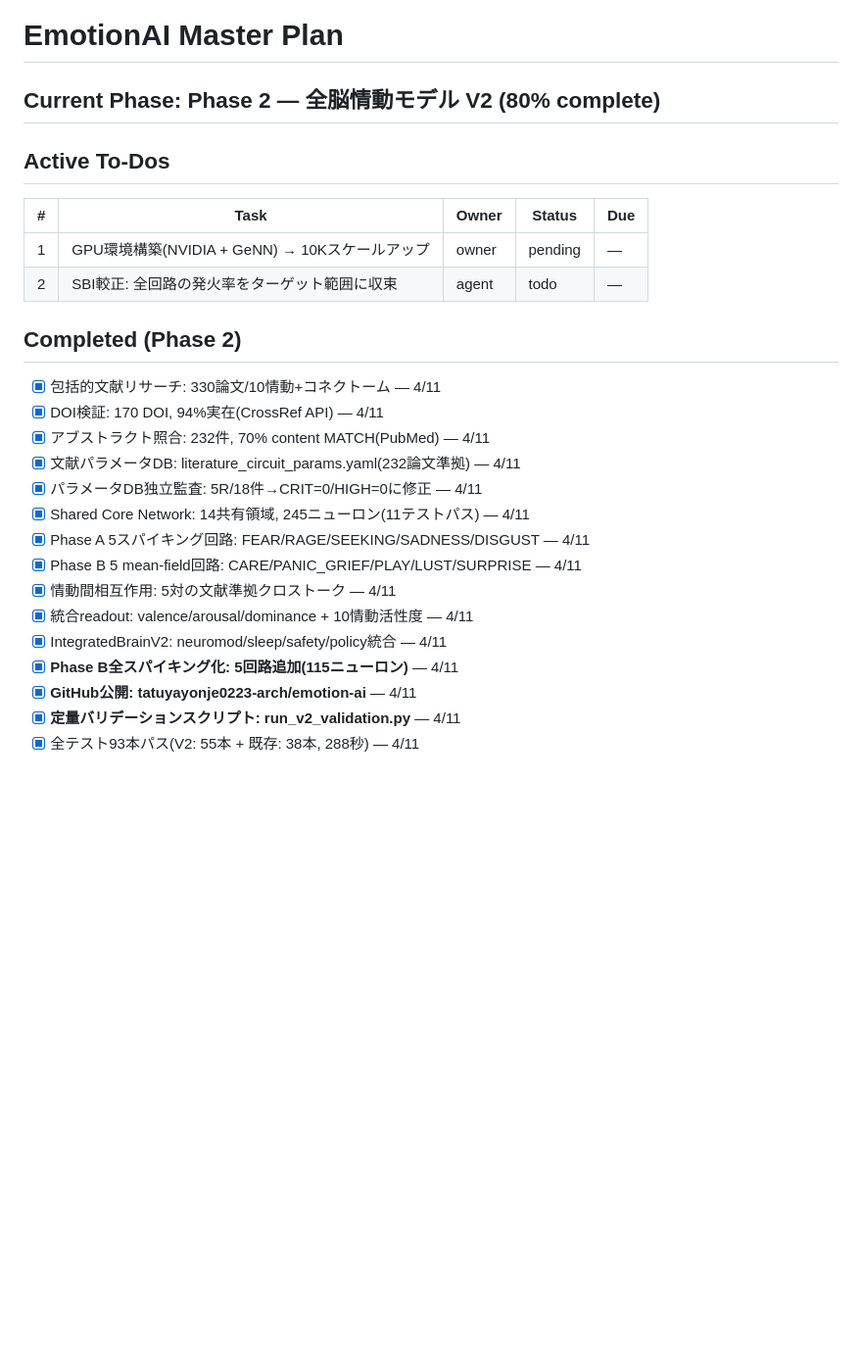
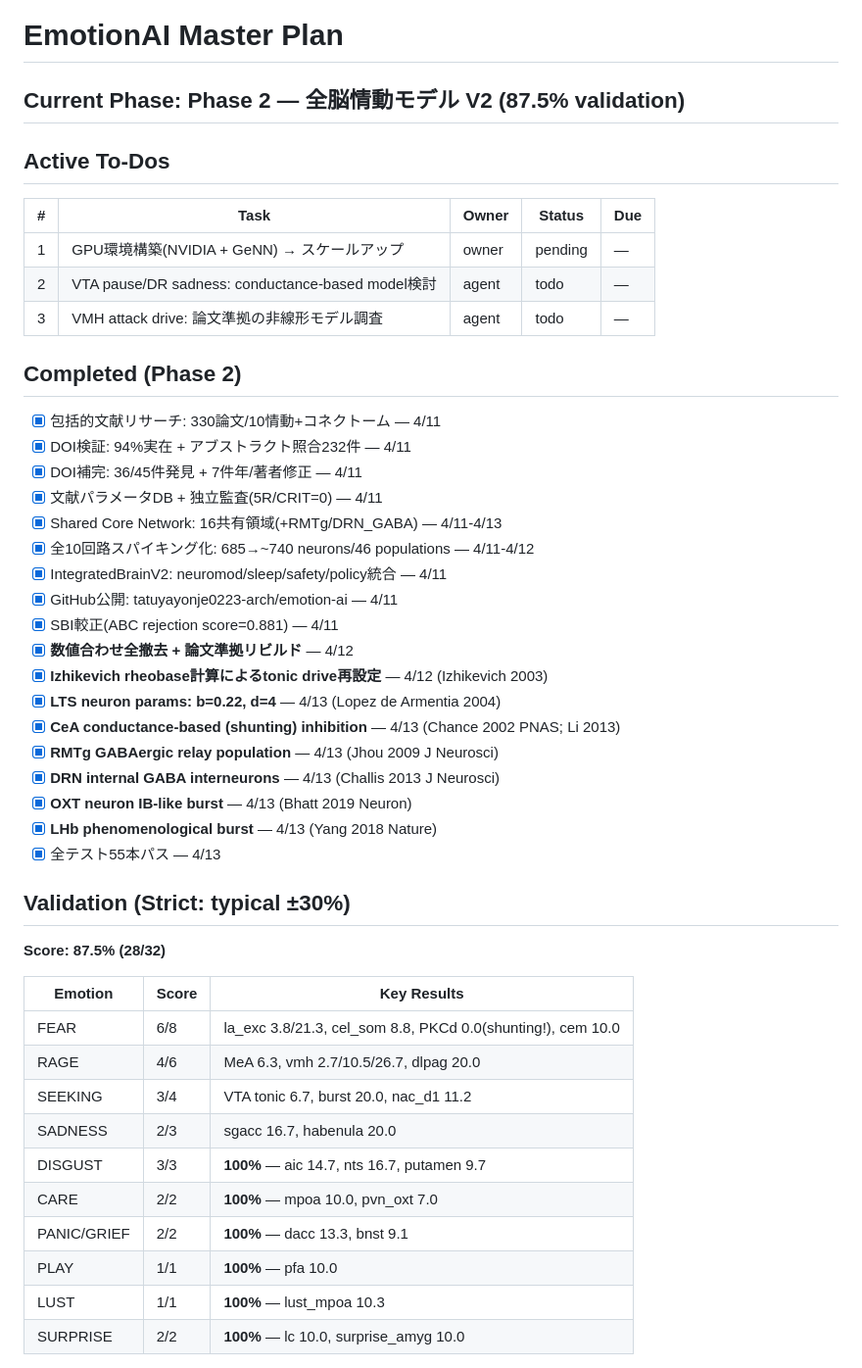
Before and after one commit to tatuyayonje0223-arch/emotion-ai, a Markdown page: master_plan.md, the part around one of its changes. Shown at 98% size. GitHub-like rendering; blank space fills up the shorter version.

```diff
--- a/master_plan.md
+++ b/master_plan.md
@@ -1,28 +1,50 @@
 # EmotionAI Master Plan
 
-## Current Phase: Phase 2 — 全脳情動モデル V2 (80% complete)
+## Current Phase: Phase 2 — 全脳情動モデル V2 (87.5% validation)
 
 ## Active To-Dos
 
 | # | Task | Owner | Status | Due |
 |---|------|-------|--------|-----|
-| 1 | GPU環境構築(NVIDIA + GeNN) → 10Kスケールアップ | owner | pending | — |
-| 2 | SBI較正: 全回路の発火率をターゲット範囲に収束 | agent | todo | — |
+| 1 | GPU環境構築(NVIDIA + GeNN) → スケールアップ | owner | pending | — |
+| 2 | VTA pause/DR sadness: conductance-based model検討 | agent | todo | — |
+| 3 | VMH attack drive: 論文準拠の非線形モデル調査 | agent | todo | — |
 
 ## Completed (Phase 2)
 
 - [x] 包括的文献リサーチ: 330論文/10情動+コネクトーム — 4/11
-- [x] DOI検証: 170 DOI, 94%実在(CrossRef API) — 4/11
-- [x] アブストラクト照合: 232件, 70% content MATCH(PubMed) — 4/11
-- [x] 文献パラメータDB: literature_circuit_params.yaml(232論文準拠) — 4/11
-- [x] パラメータDB独立監査: 5R/18件→CRIT=0/HIGH=0に修正 — 4/11
-- [x] Shared Core Network: 14共有領域, 245ニューロン(11テストパス) — 4/11
-- [x] Phase A 5スパイキング回路: FEAR/RAGE/SEEKING/SADNESS/DISGUST — 4/11
-- [x] Phase B 5 mean-field回路: CARE/PANIC_GRIEF/PLAY/LUST/SURPRISE — 4/11
-- [x] 情動間相互作用: 5対の文献準拠クロストーク — 4/11
-- [x] 統合readout: valence/arousal/dominance + 10情動活性度 — 4/11
+- [x] DOI検証: 94%実在 + アブストラクト照合232件 — 4/11
+- [x] DOI補完: 36/45件発見 + 7件年/著者修正 — 4/11
+- [x] 文献パラメータDB + 独立監査(5R/CRIT=0) — 4/11
+- [x] Shared Core Network: 16共有領域(+RMTg/DRN_GABA) — 4/11-4/13
+- [x] 全10回路スパイキング化: 685→~740 neurons/46 populations — 4/11-4/12
 - [x] IntegratedBrainV2: neuromod/sleep/safety/policy統合 — 4/11
-- [x] **Phase B全スパイキング化: 5回路追加(115ニューロン)** — 4/11
-- [x] **GitHub公開: tatuyayonje0223-arch/emotion-ai** — 4/11
-- [x] **定量バリデーションスクリプト: run_v2_validation.py** — 4/11
-- [x] 全テスト93本パス(V2: 55本 + 既存: 38本, 288秒) — 4/11
+- [x] GitHub公開: tatuyayonje0223-arch/emotion-ai — 4/11
+- [x] SBI較正(ABC rejection score=0.881) — 4/11
+- [x] **数値合わせ全撤去 + 論文準拠リビルド** — 4/12
+- [x] **Izhikevich rheobase計算によるtonic drive再設定** — 4/12 (Izhikevich 2003)
+- [x] **LTS neuron params: b=0.22, d=4** — 4/13 (Lopez de Armentia 2004)
+- [x] **CeA conductance-based (shunting) inhibition** — 4/13 (Chance 2002 PNAS; Li 2013)
+- [x] **RMTg GABAergic relay population** — 4/13 (Jhou 2009 J Neurosci)
+- [x] **DRN internal GABA interneurons** — 4/13 (Challis 2013 J Neurosci)
+- [x] **OXT neuron IB-like burst** — 4/13 (Bhatt 2019 Neuron)
+- [x] **LHb phenomenological burst** — 4/13 (Yang 2018 Nature)
+- [x] 全テスト55本パス — 4/13
+
+## Validation (Strict: typical ±30%)
+
+**Score: 87.5% (28/32)**
+
+| Emotion | Score | Key Results |
+|---------|-------|-------------|
+| FEAR | 6/8 | la_exc 3.8/21.3, cel_som 8.8, PKCd 0.0(shunting!), cem 10.0 |
+| RAGE | 4/6 | MeA 6.3, vmh 2.7/10.5/26.7, dlpag 20.0 |
+| SEEKING | 3/4 | VTA tonic 6.7, burst 20.0, nac_d1 11.2 |
+| SADNESS | 2/3 | sgacc 16.7, habenula 20.0 |
+| DISGUST | 3/3 | **100%** — aic 14.7, nts 16.7, putamen 9.7 |
+| CARE | 2/2 | **100%** — mpoa 10.0, pvn_oxt 7.0 |
+| PANIC/GRIEF | 2/2 | **100%** — dacc 13.3, bnst 9.1 |
+| PLAY | 1/1 | **100%** — pfa 10.0 |
+| LUST | 1/1 | **100%** — lust_mpoa 10.3 |
+| SURPRISE | 2/2 | **100%** — lc 10.0, surprise_amyg 10.0 |
+
```
Also changed, not shown: other parts of master_plan.md (+37 -83 lines).
